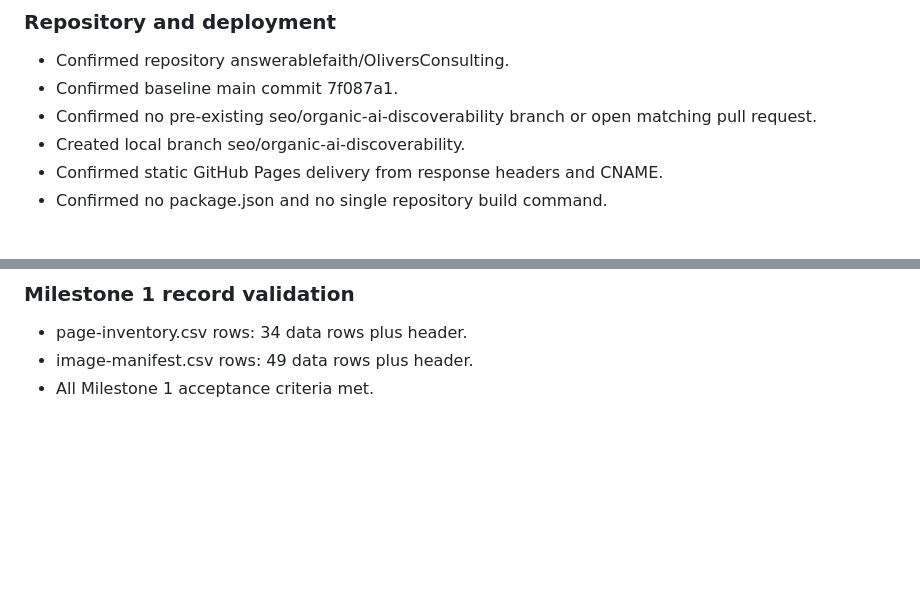
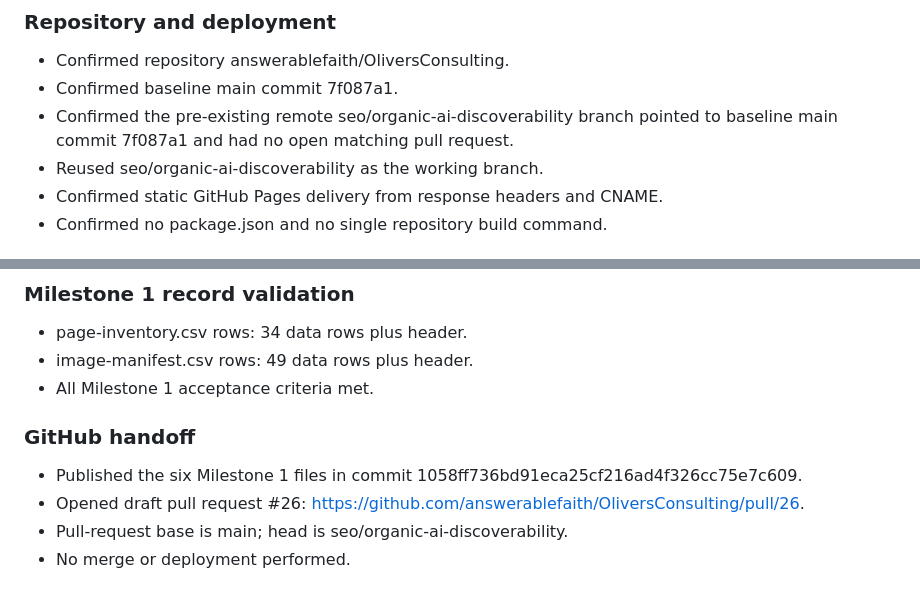
Before and after one commit to answerablefaith/OliversConsulting, a Markdown page: docs/seo/validation-log.md, 2 parts joined by grey strips. Drawn GitHub-style; blank space fills up the shorter version.

Commit message:
docs: record milestone 1 GitHub handoff

```diff
--- a/docs/seo/validation-log.md
+++ b/docs/seo/validation-log.md
@@ -6,8 +6,8 @@
 
 - Confirmed repository answerablefaith/OliversConsulting.
 - Confirmed baseline main commit 7f087a1.
-- Confirmed no pre-existing seo/organic-ai-discoverability branch or open matching pull request.
-- Created local branch seo/organic-ai-discoverability.
+- Confirmed the pre-existing remote seo/organic-ai-discoverability branch pointed to baseline main commit 7f087a1 and had no open matching pull request.
+- Reused seo/organic-ai-discoverability as the working branch.
 - Confirmed static GitHub Pages delivery from response headers and CNAME.
 - Confirmed no package.json and no single repository build command.
 
@@ -85,3 +85,10 @@
 - page-inventory.csv rows: 34 data rows plus header.
 - image-manifest.csv rows: 49 data rows plus header.
 - All Milestone 1 acceptance criteria met.
+
+### GitHub handoff
+
+- Published the six Milestone 1 files in commit 1058ff736bd91eca25cf216ad4f326cc75e7c609.
+- Opened draft pull request #26: https://github.com/answerablefaith/OliversConsulting/pull/26.
+- Pull-request base is main; head is seo/organic-ai-discoverability.
+- No merge or deployment performed.
```
Also changed, not shown: docs/seo/SEO_MASTER_PLAN.md (+9 -1 lines).
